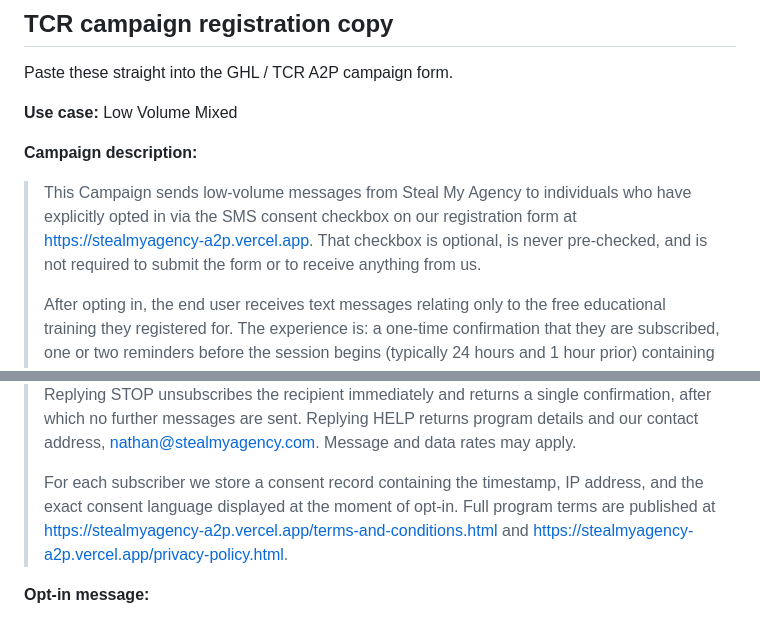
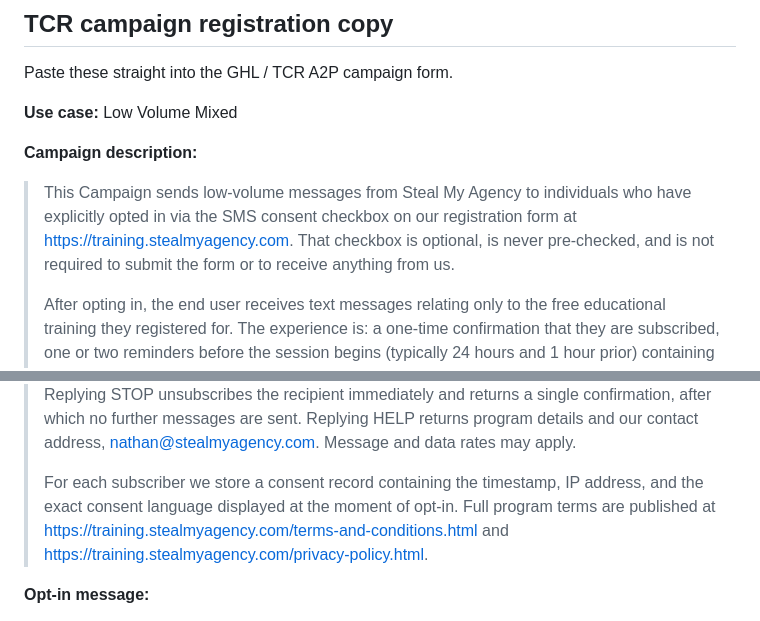
Before and after one commit to neilbusque/stealmyagency-a2p-funnel, a Markdown page: README.md, 2 parts joined by grey strips. Drawn GitHub-style.

```diff
--- a/README.md
+++ b/README.md
@@ -95,13 +95,13 @@ Paste these straight into the GHL / TCR A2P campaign form.
 
 **Campaign description:**
 
-> This Campaign sends low-volume messages from Steal My Agency to individuals who have explicitly opted in via the SMS consent checkbox on our registration form at https://stealmyagency-a2p.vercel.app. That checkbox is optional, is never pre-checked, and is not required to submit the form or to receive anything from us.
+> This Campaign sends low-volume messages from Steal My Agency to individuals who have explicitly opted in via the SMS consent checkbox on our registration form at https://training.stealmyagency.com. That checkbox is optional, is never pre-checked, and is not required to submit the form or to receive anything from us.
 >
 > After opting in, the end user receives text messages relating only to the free educational training they registered for. The experience is: a one-time confirmation that they are subscribed, one or two reminders before the session begins (typically 24 hours and 1 hour prior) containing the join link, a replay link once the session has ended, and occasional follow-up about that same training. Recipients may reply to a message with a question and will receive a response from our team.
 >
 > No messages are sent to anyone who has not opted in, and no numbers are purchased, rented, or shared. Message frequency varies and will not exceed 6 messages per month, sent at low throughput. Every message identifies Steal My Agency and includes opt-out instructions. Replying STOP unsubscribes the recipient immediately and returns a single confirmation, after which no further messages are sent. Replying HELP returns program details and our contact address, nathan@stealmyagency.com. Message and data rates may apply.
 >
-> For each subscriber we store a consent record containing the timestamp, IP address, and the exact consent language displayed at the moment of opt-in. Full program terms are published at https://stealmyagency-a2p.vercel.app/terms-and-conditions.html and https://stealmyagency-a2p.vercel.app/privacy-policy.html.
+> For each subscriber we store a consent record containing the timestamp, IP address, and the exact consent language displayed at the moment of opt-in. Full program terms are published at https://training.stealmyagency.com/terms-and-conditions.html and https://training.stealmyagency.com/privacy-policy.html.
 
 **Opt-in message:**
 
```
Also changed, not shown: other parts of README.md (+49 -48 lines).
